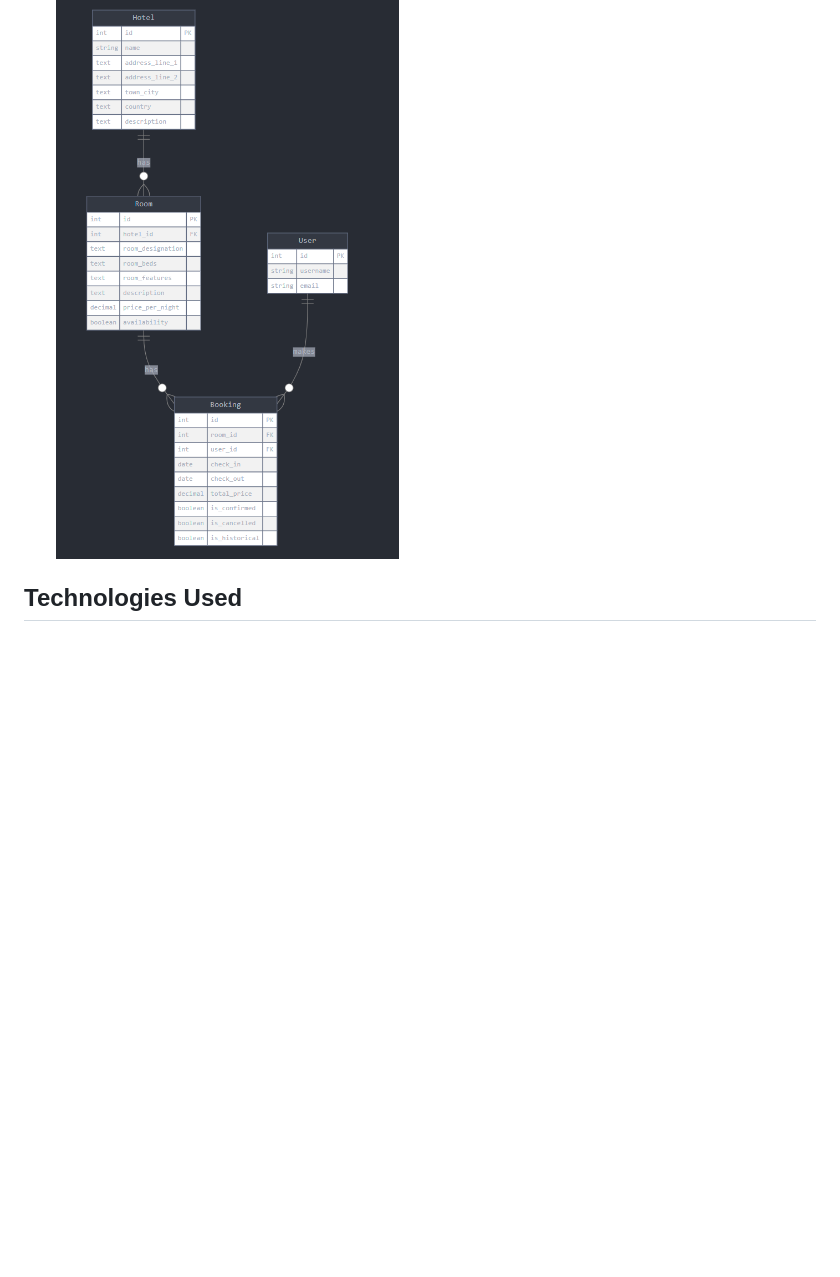
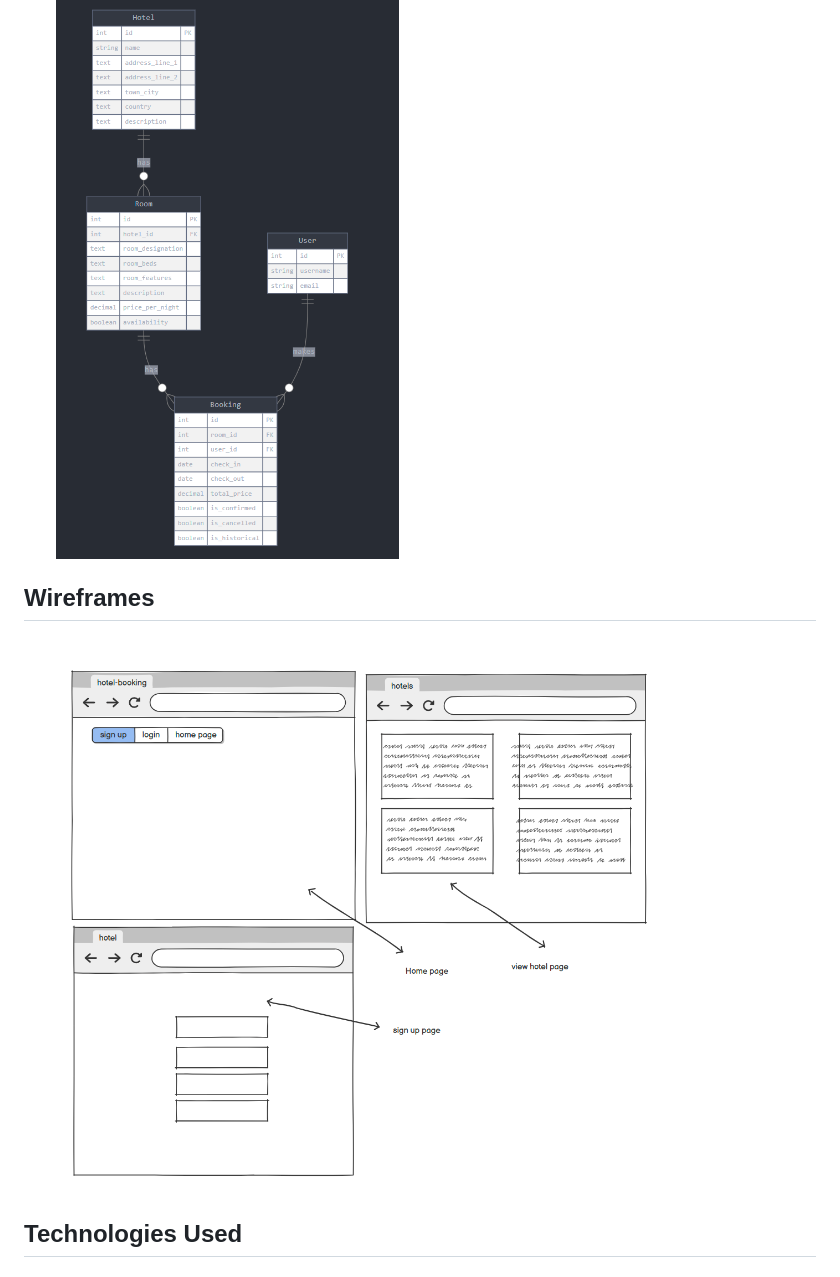
Before and after one commit to S-b4g1a/hotel-project, a Markdown page: README.md, the part around the change. Drawn GitHub-style; pictures changed too: doc_images/wireframes.png (added); blank space fills up the shorter version.

Commit message:
add wireframes to readme

```diff
--- a/README.md
+++ b/README.md
@@ -64,7 +64,8 @@ The purpose of this project is to help users navigate their sleeping arrangement
 - This ERD digram show the relationship between the models within the apps
 ![responsivenes_screenshot](/doc_images/erd.png)
 
-
+## Wireframes
+![wireframes](/doc_images/wireframes.png)
 
 ## Technologies Used
 
```
